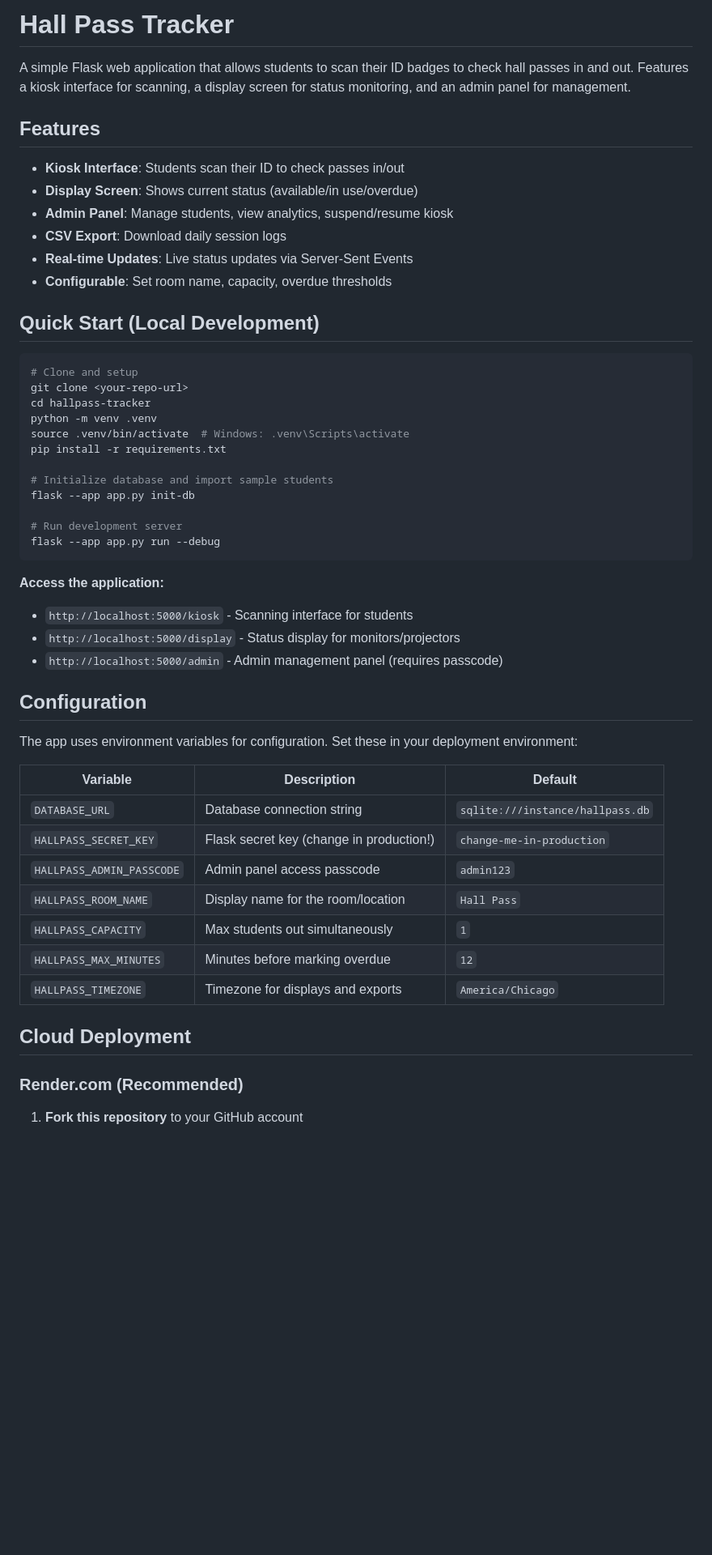
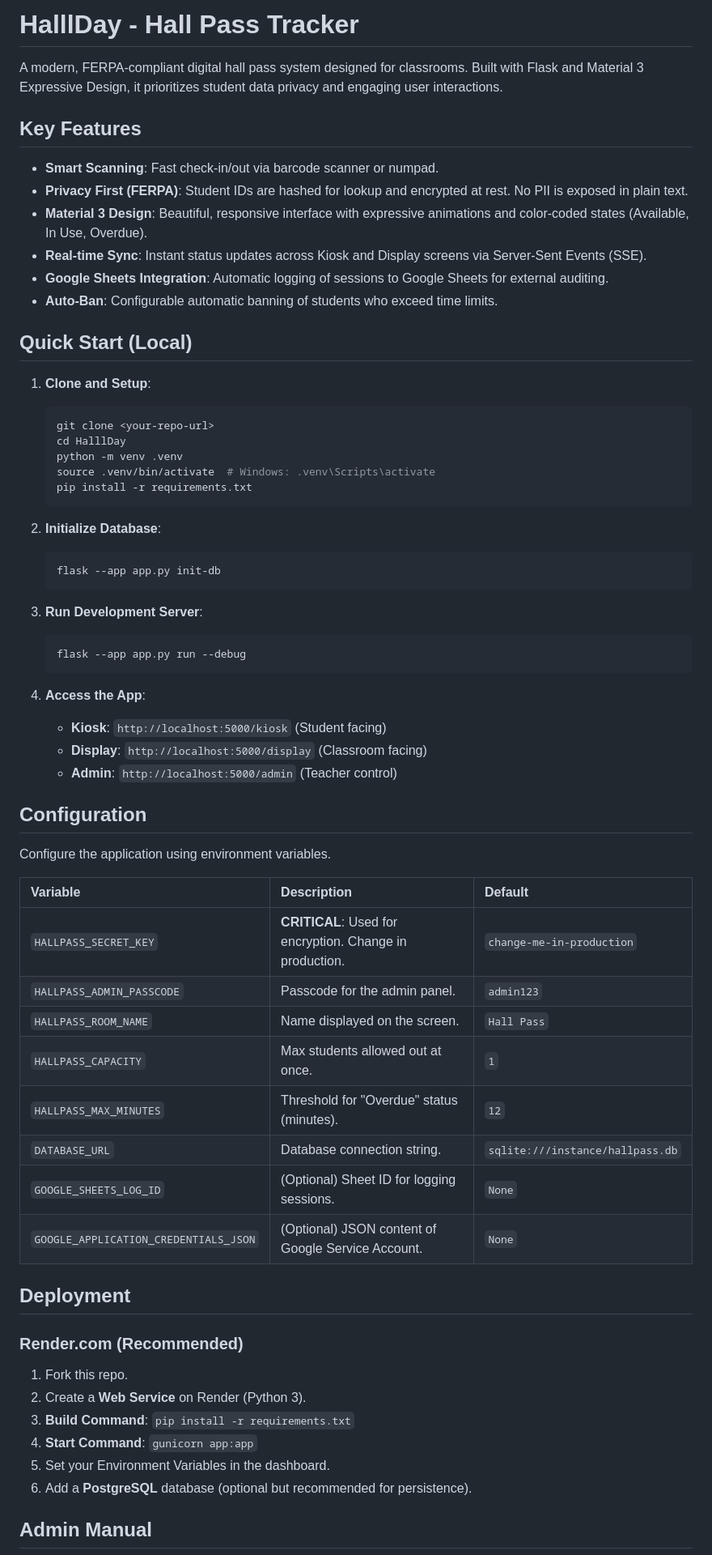
Before and after one commit to notsointeresting/HalllDay, a Markdown page: README.md, the part around one of its changes. Shown at 81% size. GitHub-like rendering; blank space fills up the shorter version.

Commit message:
docs: Rewrite README to detail new features including FERPA compliance, Material 3 design, and Google Sheets integration, while simplifying deployment and adding an admin manual.

````diff
--- a/README.md
+++ b/README.md
@@ -1,55 +1,66 @@
-# Hall Pass Tracker
+# HalllDay - Hall Pass Tracker
 
-A simple Flask web application that allows students to scan their ID badges to check hall passes in and out. Features a kiosk interface for scanning, a display screen for status monitoring, and an admin panel for management.
+A modern, FERPA-compliant digital hall pass system designed for classrooms. Built with Flask and Material 3 Expressive Design, it prioritizes student data privacy and engaging user interactions.
 
-## Features
+## Key Features
 
-- **Kiosk Interface**: Students scan their ID to check passes in/out
-- **Display Screen**: Shows current status (available/in use/overdue)
-- **Admin Panel**: Manage students, view analytics, suspend/resume kiosk
-- **CSV Export**: Download daily session logs
-- **Real-time Updates**: Live status updates via Server-Sent Events
-- **Configurable**: Set room name, capacity, overdue thresholds
+- **Smart Scanning**: Fast check-in/out via barcode scanner or numpad.
+- **Privacy First (FERPA)**: Student IDs are hashed for lookup and encrypted at rest. No PII is exposed in plain text.
+- **Material 3 Design**: Beautiful, responsive interface with expressive animations and color-coded states (Available, In Use, Overdue).
+- **Real-time Sync**: Instant status updates across Kiosk and Display screens via Server-Sent Events (SSE).
+- **Google Sheets Integration**: Automatic logging of sessions to Google Sheets for external auditing.
+- **Auto-Ban**: Configurable automatic banning of students who exceed time limits.
 
-## Quick Start (Local Development)
+## Quick Start (Local)
 
-```bash
-# Clone and setup
-git clone <your-repo-url>
-cd hallpass-tracker
-python -m venv .venv
-source .venv/bin/activate  # Windows: .venv\Scripts\activate
-pip install -r requirements.txt
+1.  **Clone and Setup**:
+    ```bash
+    git clone <your-repo-url>
+    cd HalllDay
+    python -m venv .venv
+    source .venv/bin/activate  # Windows: .venv\Scripts\activate
+    pip install -r requirements.txt
+    ```
 
-# Initialize database and import sample students
-flask --app app.py init-db
+2.  **Initialize Database**:
+    ```bash
+    flask --app app.py init-db
+    ```
 
-# Run development server
-flask --app app.py run --debug
-```
+3.  **Run Development Server**:
+    ```bash
+    flask --app app.py run --debug
+    ```
 
-**Access the application:**
-- `http://localhost:5000/kiosk` - Scanning interface for students
-- `http://localhost:5000/display` - Status display for monitors/projectors
-- `http://localhost:5000/admin` - Admin management panel (requires passcode)
+4.  **Access the App**:
+    -   **Kiosk**: `http://localhost:5000/kiosk` (Student facing)
+    -   **Display**: `http://localhost:5000/display` (Classroom facing)
+    -   **Admin**: `http://localhost:5000/admin` (Teacher control)
 
 ## Configuration
 
-The app uses environment variables for configuration. Set these in your deployment environment:
+Configure the application using environment variables.
 
 | Variable | Description | Default |
-|----------|-------------|---------|
-| `DATABASE_URL` | Database connection string | `sqlite:///instance/hallpass.db` |
-| `HALLPASS_SECRET_KEY` | Flask secret key (change in production!) | `change-me-in-production` |
-| `HALLPASS_ADMIN_PASSCODE` | Admin panel access passcode | `admin123` |
-| `HALLPASS_ROOM_NAME` | Display name for the room/location | `Hall Pass` |
-| `HALLPASS_CAPACITY` | Max students out simultaneously | `1` |
-| `HALLPASS_MAX_MINUTES` | Minutes before marking overdue | `12` |
-| `HALLPASS_TIMEZONE` | Timezone for displays and exports | `America/Chicago` |
+| :--- | :--- | :--- |
+| `HALLPASS_SECRET_KEY` | **CRITICAL**: Used for encryption. Change in production. | `change-me-in-production` |
+| `HALLPASS_ADMIN_PASSCODE` | Passcode for the admin panel. | `admin123` |
+| `HALLPASS_ROOM_NAME` | Name displayed on the screen. | `Hall Pass` |
+| `HALLPASS_CAPACITY` | Max students allowed out at once. | `1` |
+| `HALLPASS_MAX_MINUTES` | Threshold for "Overdue" status (minutes). | `12` |
+| `DATABASE_URL` | Database connection string. | `sqlite:///instance/hallpass.db` |
+| `GOOGLE_SHEETS_LOG_ID` | (Optional) Sheet ID for logging sessions. | `None` |
+| `GOOGLE_APPLICATION_CREDENTIALS_JSON` | (Optional) JSON content of Google Service Account. | `None` |
 
-## Cloud Deployment
+## Deployment
 
 ### Render.com (Recommended)
+1.  Fork this repo.
+2.  Create a **Web Service** on Render (Python 3).
+3.  **Build Command**: `pip install -r requirements.txt`
+4.  **Start Command**: `gunicorn app:app`
+5.  Set your Environment Variables in the dashboard.
+6.  Add a **PostgreSQL** database (optional but recommended for persistence).
 
-1. **Fork this repository** to your GitHub account
+## Admin Manual
 
````
Also changed, not shown: other parts of README.md (+14 -179 lines).
